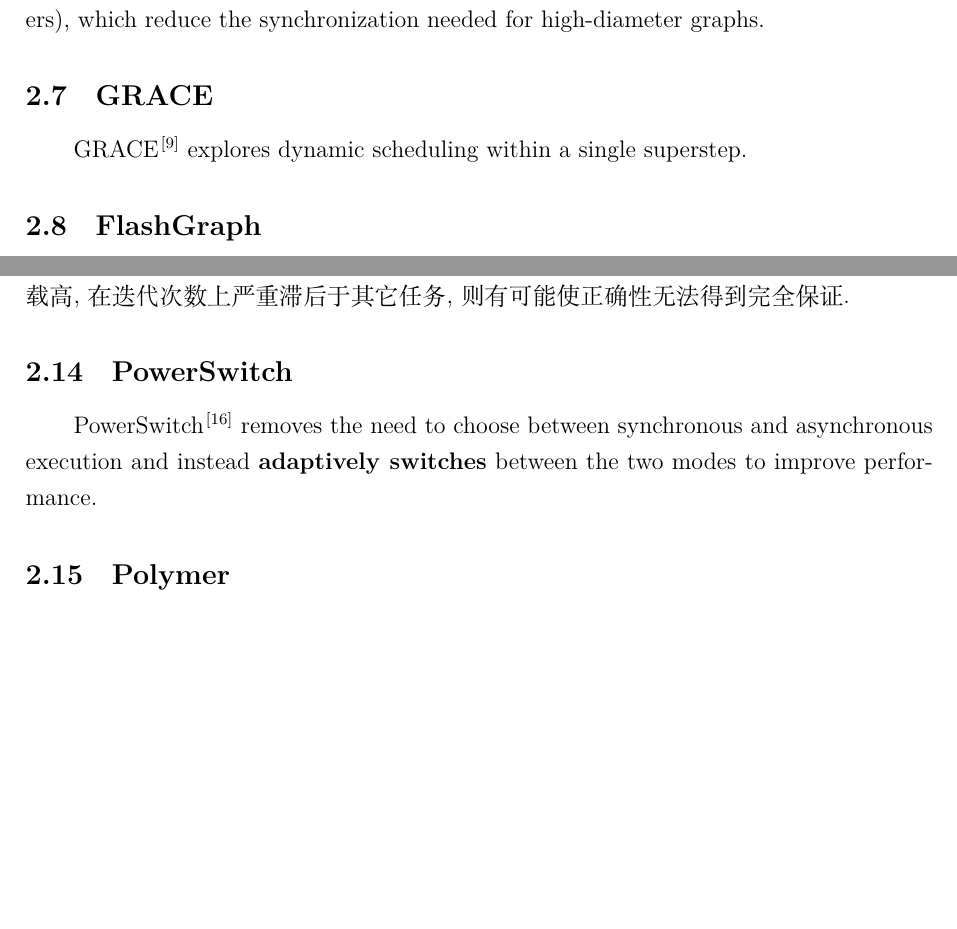
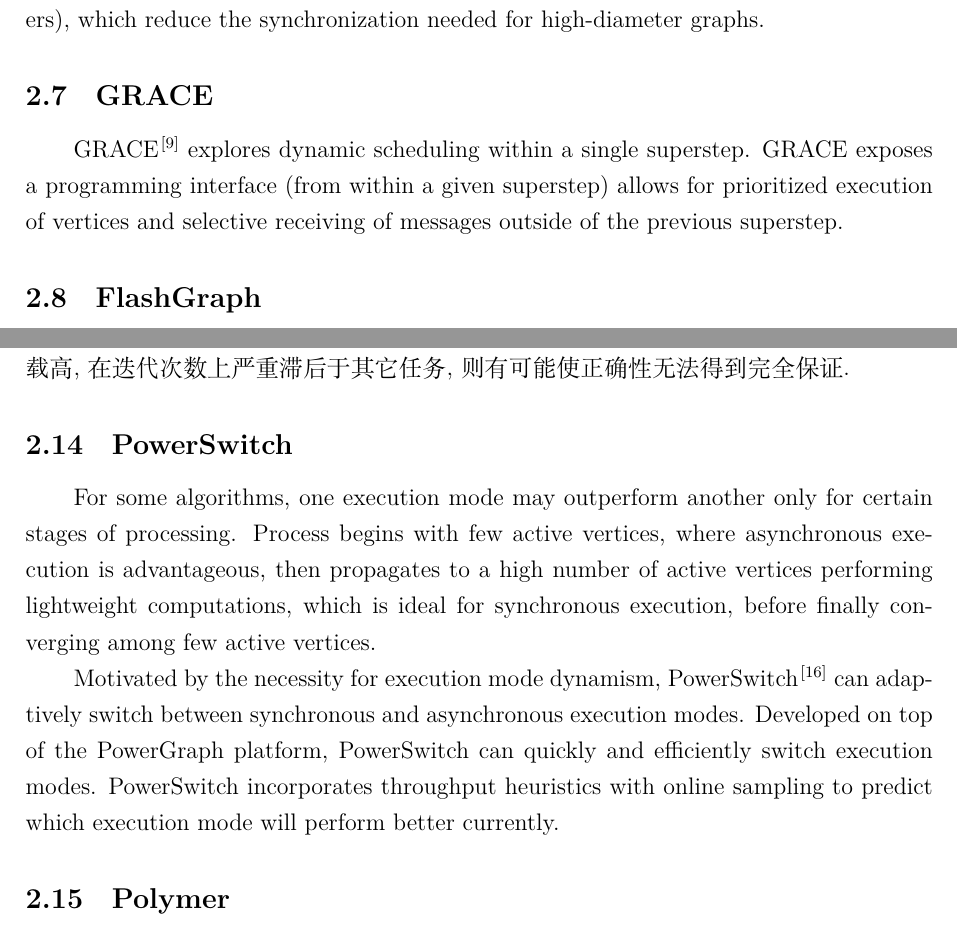
Before and after one commit to sabertazimi/awesome-thesis-notes, a LaTeX document (graphSurvey.tex): two parts of pages 13 and 16 of 32, joined at a grey line, cut so that both start at the same text, the shorter picture padded with empty space. Compiled offline with XeLaTeX.

Commit message:
update(graph-PowerSwitch): switch modes with online sampling prediction

```diff
--- a/graphSurvey.tex
+++ b/graphSurvey.tex
@@ -460,6 +460,9 @@
 \subsection{GRACE}
 GRACE~\cite{DBLP:conf/cidr/WangXDG13}
 explores dynamic scheduling within a single superstep.
+GRACE exposes a programming interface (from within a given superstep)
+allows for prioritized execution of vertices and
+selective receiving of messages outside of the previous superstep.
 
 \subsection{FlashGraph}
 FlashGraph~\cite{DBLP:conf/fast/ZhengMBVPS15}
@@ -557,9 +560,21 @@
 在迭代次数上严重滞后于其它任务, 则有可能使正确性无法得到完全保证.
 
 \subsection{PowerSwitch}
+For some algorithms, one execution mode may outperform another
+only for certain stages of processing.
+Process begins with few active vertices,
+where asynchronous execution is advantageous,
+then propagates to a high number of active vertices performing lightweight computations,
+which is ideal for synchronous execution,
+before finally converging among few active vertices.
+
+Motivated by the necessity for execution mode dynamism,
 PowerSwitch~\cite{DBLP:conf/ppopp/XieCGZC15}
-removes the need to choose between synchronous and asynchronous execution
-and instead \textbf{adaptively switches} between the two modes to improve performance.
+can adaptively switch between synchronous and asynchronous execution modes.
+Developed on top of the PowerGraph platform,
+PowerSwitch can quickly and efficiently switch execution modes.
+PowerSwitch incorporates throughput heuristics with online sampling
+to predict which execution mode will perform better currently.
 
 \subsection{Polymer}
 Polymer~\cite{DBLP:conf/ppopp/ZhangCC15}.
```
